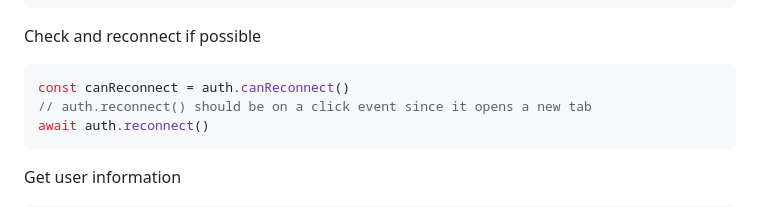
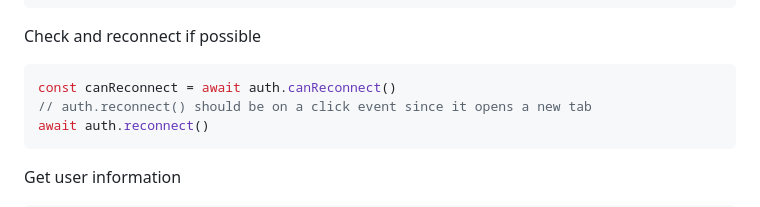
Before and after one commit to arcana-network/auth, a Markdown page: usage.md, the part around the change. Drawn GitHub-style.

Commit message:
update docs for canReconnect changing to async fn

````diff
--- a/usage.md
+++ b/usage.md
@@ -152,7 +152,7 @@ const isloggedIn = await auth.isLoggedIn() // boolean
 Check and reconnect if possible
 
 ```js
-const canReconnect = auth.canReconnect()
+const canReconnect = await auth.canReconnect()
 // auth.reconnect() should be on a click event since it opens a new tab
 await auth.reconnect()
 ```
````
